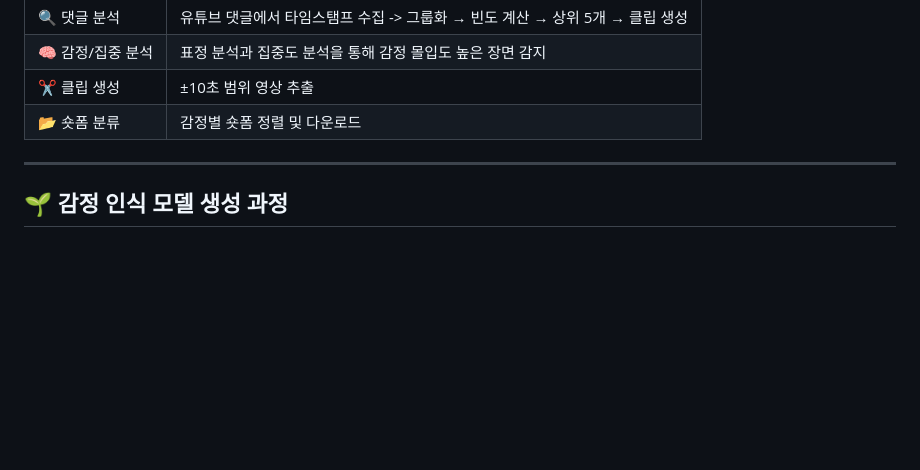
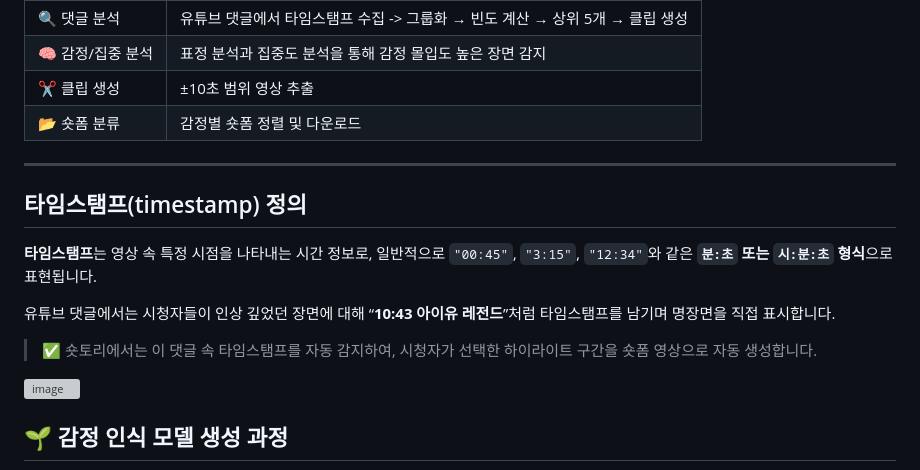
Before and after one commit to Shortory/Shortory, a Markdown page: README.md, the part around the change. GitHub-like rendering; blank space fills up the shorter version; grey boxes are pictures that could not be loaded.

```diff
--- a/README.md
+++ b/README.md
@@ -39,6 +39,16 @@
 | 📂 숏폼 분류 | 감정별 숏폼 정렬 및 다운로드 |
 ---
 
+## 타임스탬프(timestamp) 정의
+
+**타임스탬프**는 영상 속 특정 시점을 나타내는 시간 정보로, 일반적으로 `"00:45"`, `"3:15"`, `"12:34"`와 같은 **`분:초` 또는 `시:분:초` 형식**으로 표현됩니다.
+
+유튜브 댓글에서는 시청자들이 인상 깊었던 장면에 대해 “**10:43 아이유 레전드**”처럼 타임스탬프를 남기며 명장면을 직접 표시합니다.
+
+> ✅ 숏토리에서는 이 댓글 속 타임스탬프를 자동 감지하여, 시청자가 선택한 하이라이트 구간을 숏폼 영상으로 자동 생성합니다.
+>
+
+![image](https://github.com/user-attachments/assets/06de1262-833a-4bfb-8550-9ace84819e4f)
 
 
 
```
